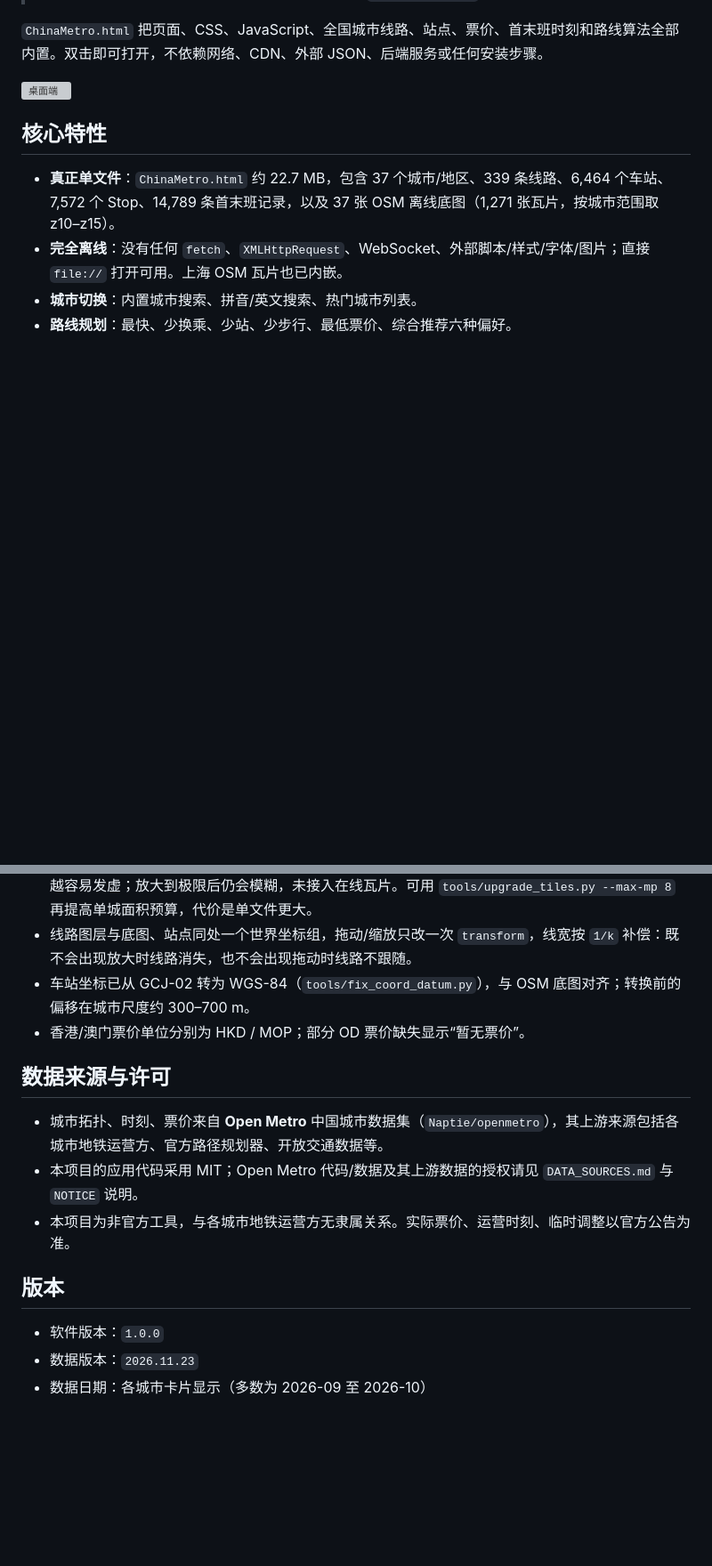
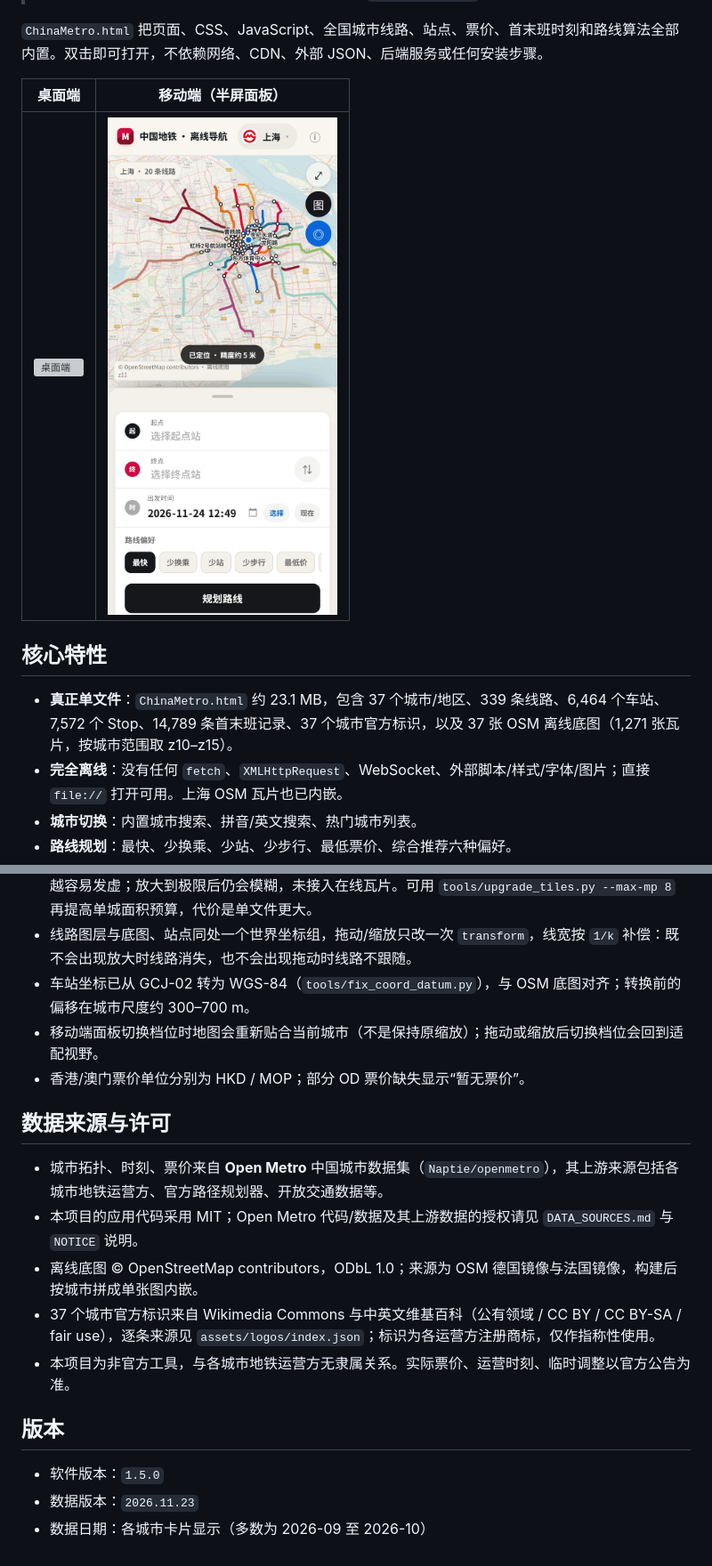
Before and after one commit to Ghost888/ChinaMetro, a Markdown page: README.md, 2 parts joined by grey strips. Shown at 89% size. Drawn GitHub-style; pictures changed too: assets/screenshot-panel.png (added); blank space fills up the shorter version; grey boxes are pictures that could not be loaded.

```diff
--- a/README.md
+++ b/README.md
@@ -14,11 +14,13 @@
 
 `ChinaMetro.html` 把页面、CSS、JavaScript、全国城市线路、站点、票价、首末班时刻和路线算法全部内置。双击即可打开，不依赖网络、CDN、外部 JSON、后端服务或任何安装步骤。
 
-![桌面端](assets/screenshot-desktop.png)
+| 桌面端 | 移动端（半屏面板） |
+|---|---|
+| ![桌面端](assets/screenshot-desktop.png) | ![移动端](assets/screenshot-panel.png) |
 
 ## 核心特性
 
-- **真正单文件**：`ChinaMetro.html` 约 22.7 MB，包含 37 个城市/地区、339 条线路、6,464 个车站、7,572 个 Stop、14,789 条首末班记录，以及 37 张 OSM 离线底图（1,271 张瓦片，按城市范围取 z10–z15）。
+- **真正单文件**：`ChinaMetro.html` 约 23.1 MB，包含 37 个城市/地区、339 条线路、6,464 个车站、7,572 个 Stop、14,789 条首末班记录、37 个城市官方标识，以及 37 张 OSM 离线底图（1,271 张瓦片，按城市范围取 z10–z15）。
 - **完全离线**：没有任何 `fetch`、`XMLHttpRequest`、WebSocket、外部脚本/样式/字体/图片；直接 `file://` 打开可用。上海 OSM 瓦片也已内嵌。
 - **城市切换**：内置城市搜索、拼音/英文搜索、热门城市列表。
 - **路线规划**：最快、少换乘、少站、少步行、最低票价、综合推荐六种偏好。
@@ -162,16 +192,19 @@ node tools/test_app.mjs
 - 地图：底图 zoom 按城市范围自动选择（大城市 z11–z12，小城市 z13，澳门 z15），城市越大放大后越容易发虚；放大到极限后仍会模糊，未接入在线瓦片。可用 `tools/upgrade_tiles.py --max-mp 8` 再提高单城面积预算，代价是单文件更大。
 - 线路图层与底图、站点同处一个世界坐标组，拖动/缩放只改一次 `transform`，线宽按 `1/k` 补偿：既不会出现放大时线路消失，也不会出现拖动时线路不跟随。
 - 车站坐标已从 GCJ-02 转为 WGS-84（`tools/fix_coord_datum.py`），与 OSM 底图对齐；转换前的偏移在城市尺度约 300–700 m。
+- 移动端面板切换档位时地图会重新贴合当前城市（不是保持原缩放）；拖动或缩放后切换档位会回到适配视野。
 - 香港/澳门票价单位分别为 HKD / MOP；部分 OD 票价缺失显示“暂无票价”。
 
 ## 数据来源与许可
 
 - 城市拓扑、时刻、票价来自 **Open Metro** 中国城市数据集（`Naptie/openmetro`），其上游来源包括各城市地铁运营方、官方路径规划器、开放交通数据等。
 - 本项目的应用代码采用 MIT；Open Metro 代码/数据及其上游数据的授权请见 `DATA_SOURCES.md` 与 `NOTICE` 说明。
+- 离线底图 © OpenStreetMap contributors，ODbL 1.0；来源为 OSM 德国镜像与法国镜像，构建后按城市拼成单张图内嵌。
+- 37 个城市官方标识来自 Wikimedia Commons 与中英文维基百科（公有领域 / CC BY / CC BY-SA / fair use），逐条来源见 `assets/logos/index.json`；标识为各运营方注册商标，仅作指称性使用。
 - 本项目为非官方工具，与各城市地铁运营方无隶属关系。实际票价、运营时刻、临时调整以官方公告为准。
 
 ## 版本
 
-- 软件版本：`1.0.0`
+- 软件版本：`1.5.0`
 - 数据版本：`2026.11.23`
 - 数据日期：各城市卡片显示（多数为 2026-09 至 2026-10）
```
Also changed, not shown: other parts of README.md (+37 -9 lines), assets/screenshot-dark.png (added), assets/screenshot-mobile.png, 1 other file.
